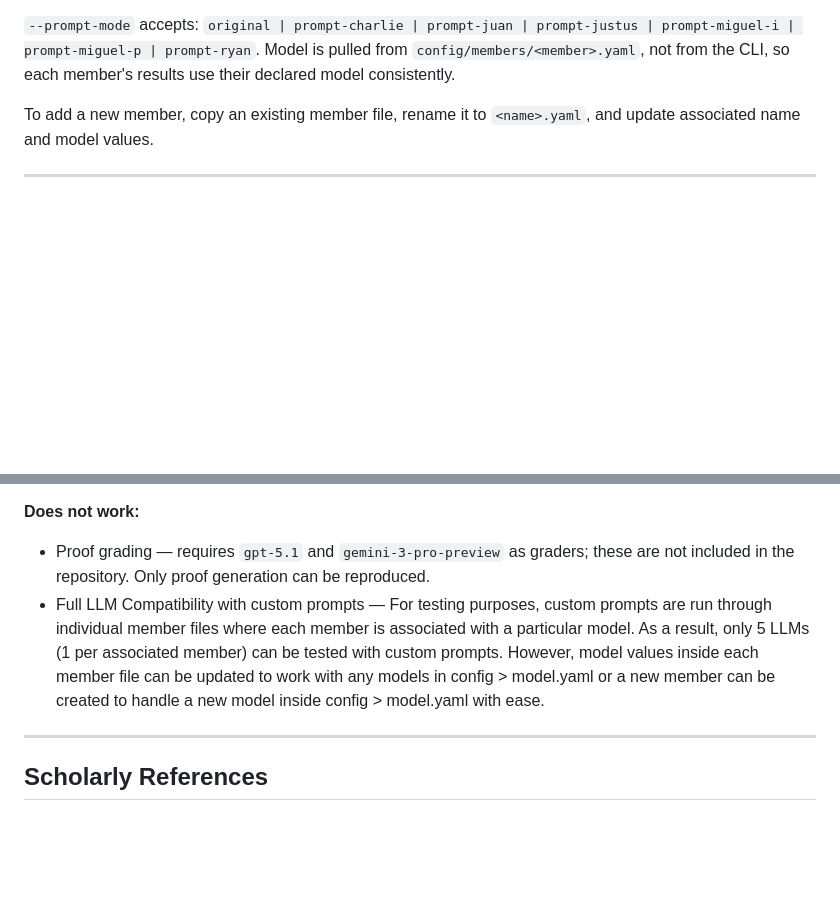
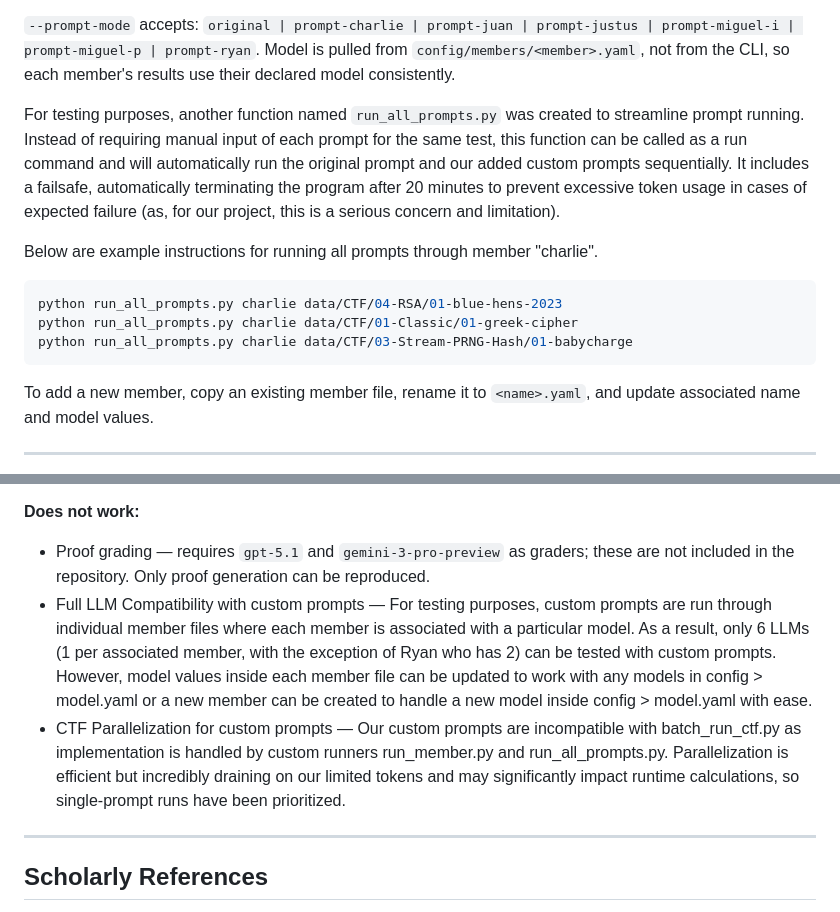
Before and after one commit to CharlieBoi2148/aicrypto-agent, a Markdown page: README.md, 2 parts joined by grey strips. Drawn GitHub-style; blank space fills up the shorter version.

Commit message:
Updated readme to include instructions for run_all_prompts + adjustments
The readme file now contains information about and instructions for using run_all_prompts. Additional clarification has been added to "what doesn't work", explaining our choice not to include parallelization as a functionality. Additionally, corrected an error in the readme where we were stated to have 5 models despite actually utilizing 6, as Ryan has an additional model.

````diff
--- a/README.md
+++ b/README.md
@@ -177,6 +177,16 @@ Running the "original" prompt through any member will cause the program to refer
 
 `--prompt-mode` accepts: `original | prompt-charlie | prompt-juan | prompt-justus | prompt-miguel-i | prompt-miguel-p | prompt-ryan`. Model is pulled from `config/members/<member>.yaml`, not from the CLI, so each member's results use their declared model consistently.
 
+For testing purposes, another function named `run_all_prompts.py` was created to streamline prompt running. Instead of requiring manual input of each prompt for the same test, this function can be called as a run command and will automatically run the original prompt and our added custom prompts sequentially. It includes a failsafe, automatically terminating the program after 20 minutes to prevent excessive token usage in cases of expected failure (as, for our project, this is a serious concern and limitation).
+
+Below are example instructions for running all prompts through member "charlie".
+
+```bash
+python run_all_prompts.py charlie data/CTF/04-RSA/01-blue-hens-2023
+python run_all_prompts.py charlie data/CTF/01-Classic/01-greek-cipher
+python run_all_prompts.py charlie data/CTF/03-Stream-PRNG-Hash/01-babycharge
+```
+
 To add a new member, copy an existing member file, rename it to `<name>.yaml`, and update associated name and model values.
 
 ---
@@ -205,7 +215,8 @@ This extension was created to test the influence of prompts on LLM performance i
 
 **Does not work:**
 - Proof grading — requires `gpt-5.1` and `gemini-3-pro-preview` as graders; these are not included in the repository. Only proof generation can be reproduced.
-- Full LLM Compatibility with custom prompts — For testing purposes, custom prompts are run through individual member files where each member is associated with a particular model. As a result, only 5 LLMs (1 per associated member) can be tested with custom prompts. However, model values inside each member file can be updated to work with any models in config > model.yaml or a new member can be created to handle a new model inside config > model.yaml with ease.
+- Full LLM Compatibility with custom prompts — For testing purposes, custom prompts are run through individual member files where each member is associated with a particular model. As a result, only 6 LLMs (1 per associated member, with the exception of Ryan who has 2) can be tested with custom prompts. However, model values inside each member file can be updated to work with any models in config > model.yaml or a new member can be created to handle a new model inside config > model.yaml with ease.
+- CTF Parallelization for custom prompts — Our custom prompts are incompatible with batch_run_ctf.py as implementation is handled by custom runners run_member.py and run_all_prompts.py. Parallelization is efficient but incredibly draining on our limited tokens and may significantly impact runtime calculations, so single-prompt runs have been prioritized.
 
 ---
 
````
